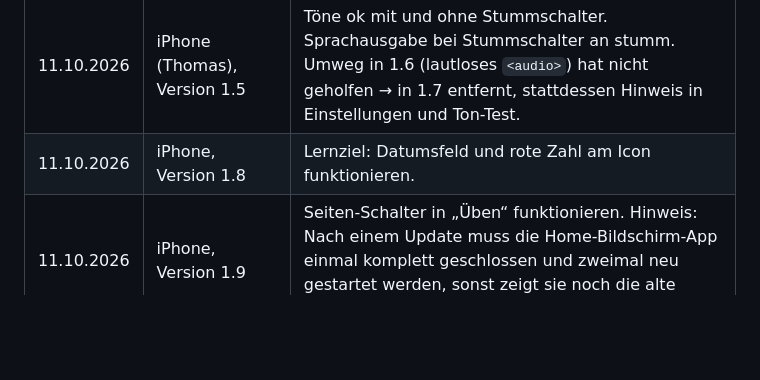
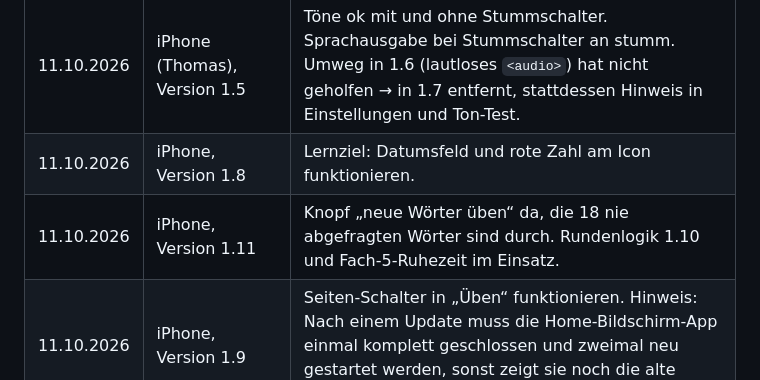
Before and after one commit to daddytomsen/wordbox, a Markdown page: HANDOFF.md, the part around the change. Drawn GitHub-style; blank space fills up the shorter version.

Commit message:
Testprotokoll: 1.11 am iPhone bestätigt
Co-Authored-By: Claude Fable 5.1 <noreply@anthropic.com>

```diff
--- a/HANDOFF.md
+++ b/HANDOFF.md
@@ -105,5 +105,6 @@ Gleiches Wort (`norm_en()`, Entscheidung Thomas 11.10.): Groß-/Kleinschreibung,
 |---|---|---|
 | 11.10.2026 | iPhone (Thomas), Version 1.5 | Töne ok mit und ohne Stummschalter. Sprachausgabe bei Stummschalter an stumm. Umweg in 1.6 (lautloses `<audio>`) hat nicht geholfen → in 1.7 entfernt, stattdessen Hinweis in Einstellungen und Ton-Test. |
 | 11.10.2026 | iPhone, Version 1.8 | Lernziel: Datumsfeld und rote Zahl am Icon funktionieren. |
+| 11.10.2026 | iPhone, Version 1.11 | Knopf „neue Wörter üben“ da, die 18 nie abgefragten Wörter sind durch. Rundenlogik 1.10 und Fach-5-Ruhezeit im Einsatz. |
 | 11.10.2026 | iPhone, Version 1.9 | Seiten-Schalter in „Üben“ funktionieren. Hinweis: Nach einem Update muss die Home-Bildschirm-App einmal komplett geschlossen und zweimal neu gestartet werden, sonst zeigt sie noch die alte Fassung. |
 | 11.10.2026 | iPhone (Sohn), Bildschirmzeit | Safari war über „Erlaubte Apps“ gesperrt → Home-Bildschirm-App startet nicht. Lösung bestätigt: Safari erlaubt, Webinhalt „Nur erlaubte Websites“ mit `https://daddytomsen.github.io/wordbox/`. App läuft, andere Seiten bleiben gesperrt. Anleitung in README. |
```
